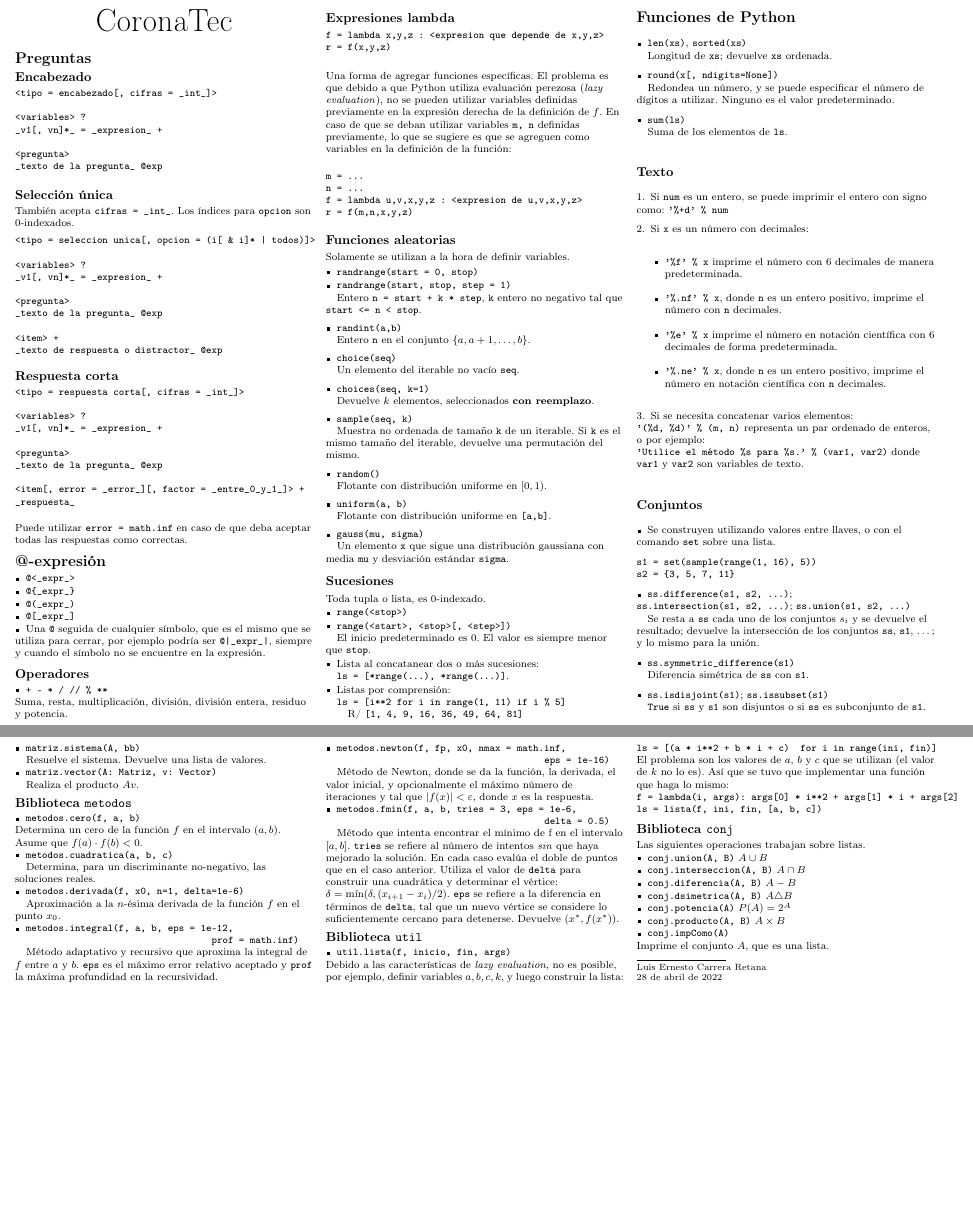
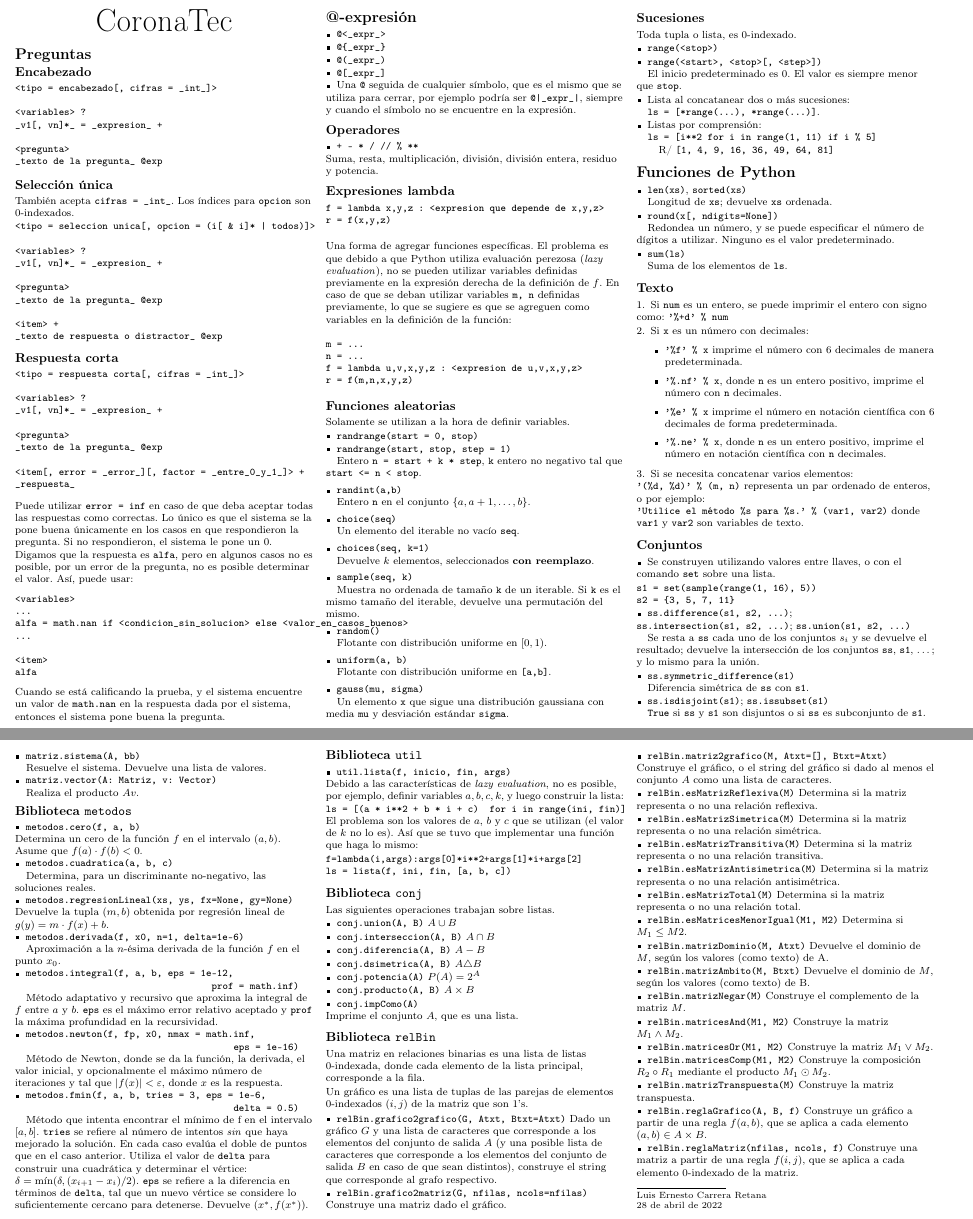
Before and after one commit to lecarrera-tec/CoronaTec, a LaTeX document (cheatsheet.tex): two parts of pages 1 and 3 of 3, joined at a grey line, cut so that both start at the same text, the shorter picture padded with empty space. Compiled offline with pdfLaTeX.

Commit message:
Documentando los cambios.

```diff
--- a/cheatsheet.tex
+++ b/cheatsheet.tex
@@ -103,7 +103,21 @@ _texto de la pregunta_ @exp
 _respuesta_
 \end{verbatim}
 
-Puede utilizar \verb|error = math.inf| en caso de que deba aceptar todas las respuestas como correctas.
+Puede utilizar \verb|error = inf| en caso de que deba aceptar todas las respuestas como correctas. Lo \'unico es que el sistema se la pone buena \'unicamente en los casos en que respondieron la pregunta. Si no respondieron, el sistema le pone un 0.
+
+Digamos que la respuesta es \verb|alfa|, pero en algunos casos no es posible, por un error de la pregunta, no es posible determinar el valor. As\'i, puede usar:
+\begin{verbatim}
+<variables>
+...
+alfa = math.nan if <condicion_sin_solucion> else <valor_en_casos_buenos>
+...
+
+<item>
+alfa
+\end{verbatim}
+
+Cuando se est\'a calificando la prueba, y el sistema encuentre un valor de \verb|math.nan| en la respuesta dada por el sistema, entonces el sistema pone buena la pregunta.
+
 
   \section{@-expresi\'on}
 
@@ -424,6 +438,9 @@ Si el argumento es distinto de vac\'io, el numerador se toma como un coeficiente
 \item \verb|metodos.cuadratica(a, b, c)|\\
   \quad Determina, para un discriminante no-negativo, las soluciones reales.
 
+\item \verb|metodos.regresionLineal(xs, ys, fx=None, gy=None)|
+  \quad Devuelve la tupla $(m, b)$ obtenida por regresi\'on lineal de $g(y) = m\cdot f(x) + b$.
+
 \item \verb|metodos.derivada(f, x0, n=1, delta=1e-6)| \\
   \quad Aproximaci\'on a la $n$-\'esima derivada de la funci\'on $f$ en el punto $x_0$.
 
@@ -467,6 +483,66 @@ Las siguientes operaciones trabajan sobre listas.
   Imprime el conjunto $A$, que es una lista.
 \end{asparaitem}
 
+\subsection{Biblioteca \texttt{relBin}}
+Una matriz en relaciones binarias es una lista de listas 0-indexada, donde cada elemento de la lista principal, corresponde a la fila.
+
+Un gr\'afico es una lista de tuplas de las parejas de elementos 0-indexados $(i,j)$ de la matriz que son 1's.
+
+\begin{asparaitem}
+\item \verb|relBin.grafico2grafico(G, Atxt, Btxt=Atxt)|
+  Dado un gr\'afico $G$ y una lista de caracteres que corresponde a los elementos del conjunto de salida $A$ (y una posible lista de caracteres que corresponde a los elementos del conjunto de salida $B$ en caso de que sean distintos), construye el string que corresponde al grafo respectivo.
+
+\item \verb|relBin.grafico2matriz(G, nfilas, ncols=nfilas)|
+  Construye una matriz dado el gr\'afico.
+
+\item \verb|relBin.matriz2grafico(M, Atxt=[], Btxt=Atxt)|
+  Construye el gr\'afico, o el string del gr\'afico si dado al menos el conjunto $A$ como una lista de caracteres.
+
+\item \verb|relBin.esMatrizReflexiva(M)|
+  Determina si la matriz representa o no una relaci\'on reflexiva.
+
+\item \verb|relBin.esMatrizSimetrica(M)|
+  Determina si la matriz representa o no una relaci\'on sim\'etrica.
+
+\item \verb|relBin.esMatrizTransitiva(M)|
+  Determina si la matriz representa o no una relaci\'on transitiva.
+
+\item \verb|relBin.esMatrizAntisimetrica(M)|
+  Determina si la matriz representa o no una relaci\'on antisim\'etrica.
+
+\item \verb|relBin.esMatrizTotal(M)|
+  Determina si la matriz representa o no una relaci\'on total.
+
+\item \verb|relBin.esMatricesMenorIgual(M1, M2)|
+  Determina si $M_1 \leq M2$.
+
+\item \verb|relBin.matrizDominio(M, Atxt)|
+  Devuelve el dominio de $M$, seg\'un los valores (como texto) de A.
+
+\item \verb|relBin.matrizAmbito(M, Btxt)|
+  Devuelve el dominio de $M$, seg\'un los valores (como texto) de B.
+
+\item \verb|relBin.matrizNegar(M)|
+  Construye el complemento de la matriz $M$.
+
+\item \verb|relBin.matricesAnd(M1, M2)|
+  Construye la matriz $M_1 \land M_2$.
+
+\item \verb|relBin.matricesOr(M1, M2)|
+  Construye la matriz $M_1 \lor M_2$.
+
+\item \verb|relBin.matricesComp(M1, M2)|
+  Construye la composici\'on $R_2 \circ R_1$ mediante el producto $M_1 \odot M_2$.
+
+\item \verb|relBin.matrizTranspuesta(M)|
+  Construye la matriz transpuesta.
+
+\item \verb|relBin.reglaGrafico(A, B, f)|
+  Construye un gr\'afico a partir de una regla $f(a,b)$, que se aplica a cada elemento $(a,b)\in A\times B$.
+
+\item \verb|relBin.reglaMatriz(nfilas, ncols, f)|
+  Construye una matriz a partir de una regla $f(i,j)$, que se aplica a cada elemento 0-indexado de la matriz.
+\end{asparaitem}
 
 % You can even have references
 \rule{0.3\linewidth}{0.25pt}
```
Also changed, not shown: cambios.txt (+8 -1 lines), cheatsheet.pdf, cheatsheet.tex (5 more changed lines).
